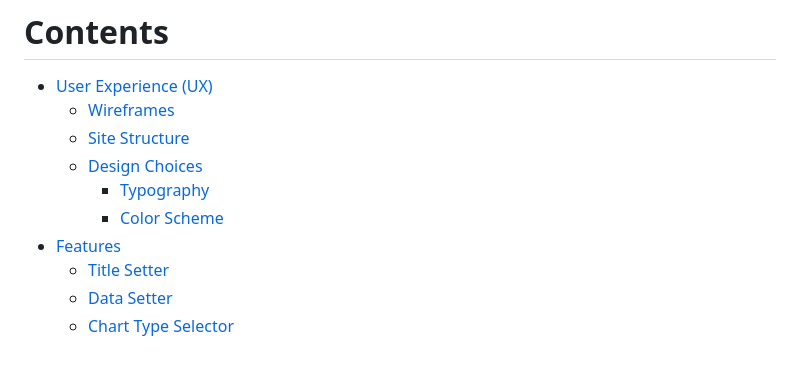
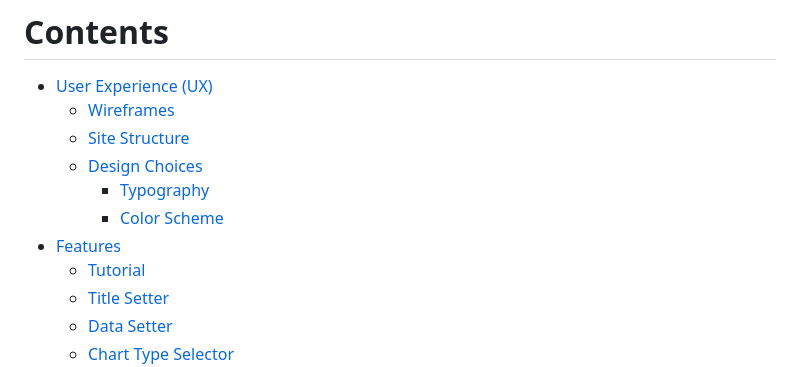
Before and after one commit to CsClown/easyChart, a Markdown page: README.md, the part around the change. GitHub-like rendering.

```diff
--- a/README.md
+++ b/README.md
@@ -22,6 +22,7 @@ That's what easyChart is all about. Your rendered chart is downloadable as a JPG
     - [Typography](#typography)
     - [Color Scheme](#color-scheme)
 - [Features](#features)
+    - [Tutorial](#tutorial)
     - [Title Setter](#title-setter)
     - [Data Setter](#data-setter)
     - [Chart Type Selector](#chart-type-selector)
```
Also changed, not shown: TESTING.md (+3 -3 lines).
